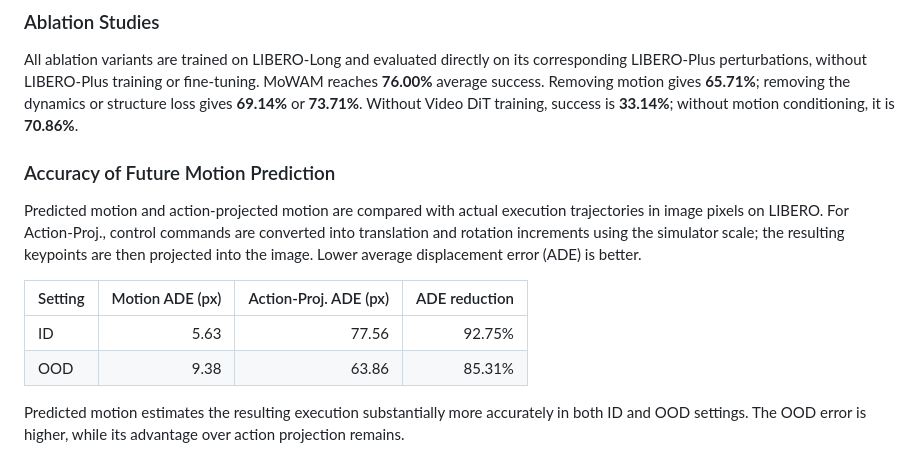
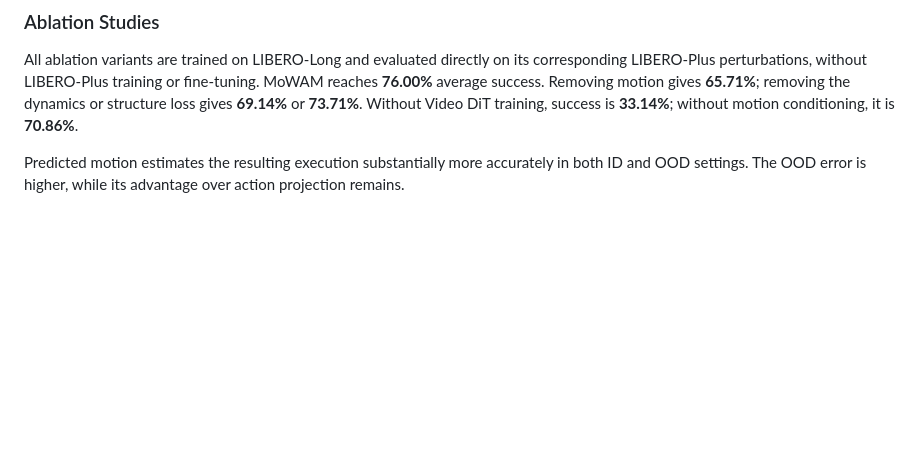
Before and after one commit to emilia113/MoWAM, a Markdown page: README.md, the part around the change. GitHub-like rendering; blank space fills up the shorter version.

```diff
--- a/README.md
+++ b/README.md
@@ -151,13 +151,5 @@ The figure reports action latency and additional GPU memory at K = 1–32; the t
 
 All ablation variants are trained on LIBERO-Long and evaluated directly on its corresponding LIBERO-Plus perturbations, without LIBERO-Plus training or fine-tuning. MoWAM reaches **76.00%** average success. Removing motion gives **65.71%**; removing the dynamics or structure loss gives **69.14%** or **73.71%**. Without Video DiT training, success is **33.14%**; without motion conditioning, it is **70.86%**.
 
-### Accuracy of Future Motion Prediction
-
-Predicted motion and action-projected motion are compared with actual execution trajectories in image pixels on LIBERO. For Action-Proj., control commands are converted into translation and rotation increments using the simulator scale; the resulting keypoints are then projected into the image. Lower average displacement error (ADE) is better.
-
-| Setting | Motion ADE (px) | Action-Proj. ADE (px) | ADE reduction |
-| --- | ---: | ---: | ---: |
-| ID | 5.63 | 77.56 | 92.75% |
-| OOD | 9.38 | 63.86 | 85.31% |
 
 Predicted motion estimates the resulting execution substantially more accurately in both ID and OOD settings. The OOD error is higher, while its advantage over action projection remains.
```
